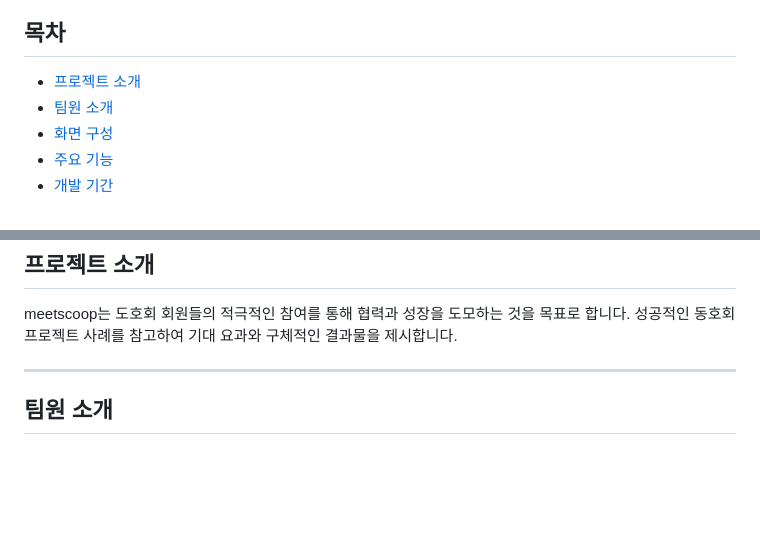
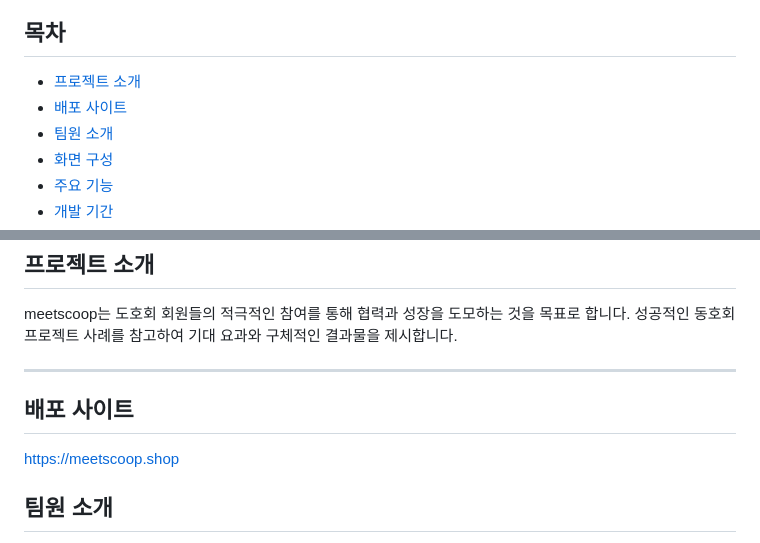
Before and after one commit to Mr-Binod/meetscoop, a Markdown page: README.md, 2 parts joined by grey strips. GitHub-like rendering; blank space fills up the shorter version.

Commit message:
readme file 수정

```diff
--- a/README.md
+++ b/README.md
@@ -6,6 +6,7 @@
 
 ## 목차
 - [프로젝트 소개](#프로젝트-소개)
+- [배포 사이트](#배포-사이트)
 - [팀원 소개](#팀원-소개)
 - [화면 구성](#화면-구성)
 - [주요 기능](#주요-기능)
@@ -18,6 +19,9 @@
 meetscoop는 도호회 회원들의 적극적인 참여를 통해 협력과 성장을 도모하는 것을 목표로 합니다. 성공적인 동호회 프로젝트 사례를 참고하여 기대 요과와 구체적인 결과물을 제시합니다.
 
 ---
+## 배포 사이트
+https://meetscoop.shop
+
 
 ## 팀원 소개
 <div>
```
